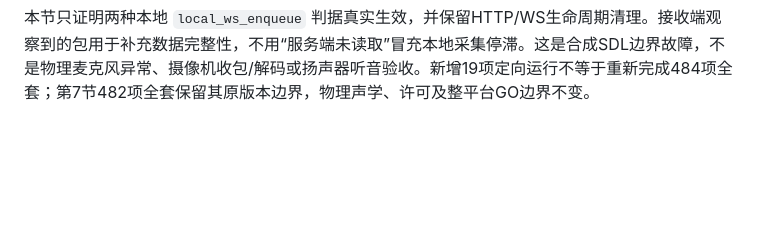
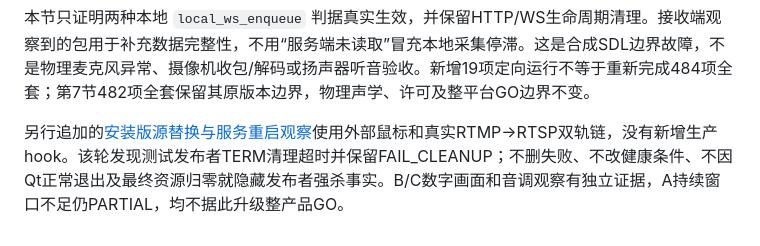
Before and after one commit to gyl30/media_server, a Markdown page: docs/qt_monitor_client_legacy_test_audit.md, the part around the change. Rendered like a GitHub page; blank space fills up the shorter version.

```diff
--- a/docs/qt_monitor_client_legacy_test_audit.md
+++ b/docs/qt_monitor_client_legacy_test_audit.md
@@ -189,3 +189,5 @@ DEV独立证据目录：
 构建与复现保留 `normal-build.log/.exit`、`normal-rebuild.log`、`asan-build.log/.exit`、`red-build.log`、`build_red.py`、两份禁用判据的源码和相应私有ELF。原 `source.diff/source.sha256` 对应受测代码；测试后仅将新wrapper两处函数签名换行为clang-format 20.1.8格式，未改变token。格式后差异与源码校验另存 `final-source.diff/final-source.sha256`，不覆盖受测快照；全部既有证据由 `SHA256SUMS` 覆盖，清单不包含自身。
 
 本节只证明两种本地 `local_ws_enqueue` 判据真实生效，并保留HTTP/WS生命周期清理。接收端观察到的包用于补充数据完整性，不用“服务端未读取”冒充本地采集停滞。这是合成SDL边界故障，不是物理麦克风异常、摄像机收包/解码或扬声器听音验收。新增19项定向运行不等于重新完成484项全套；第7节482项全套保留其原版本边界，物理声学、许可及整平台GO边界不变。
+
+另行追加的[安装版源替换与服务重启观察](qt_monitor_client_stage7_source_cycle.md)使用外部鼠标和真实RTMP→RTSP双轨链，没有新增生产hook。该轮发现测试发布者TERM清理超时并保留FAIL_CLEANUP；不删失败、不改健康条件、不因Qt正常退出及最终资源归零就隐藏发布者强杀事实。B/C数字画面和音调观察有独立证据，A持续窗口不足仍PARTIAL，均不据此升级整产品GO。
```
Also changed, not shown: docs/qt_monitor_client_plan.md (+2 -0 lines), docs/qt_monitor_client_stage7_source_cycle.md (added, +67 -0 lines).
